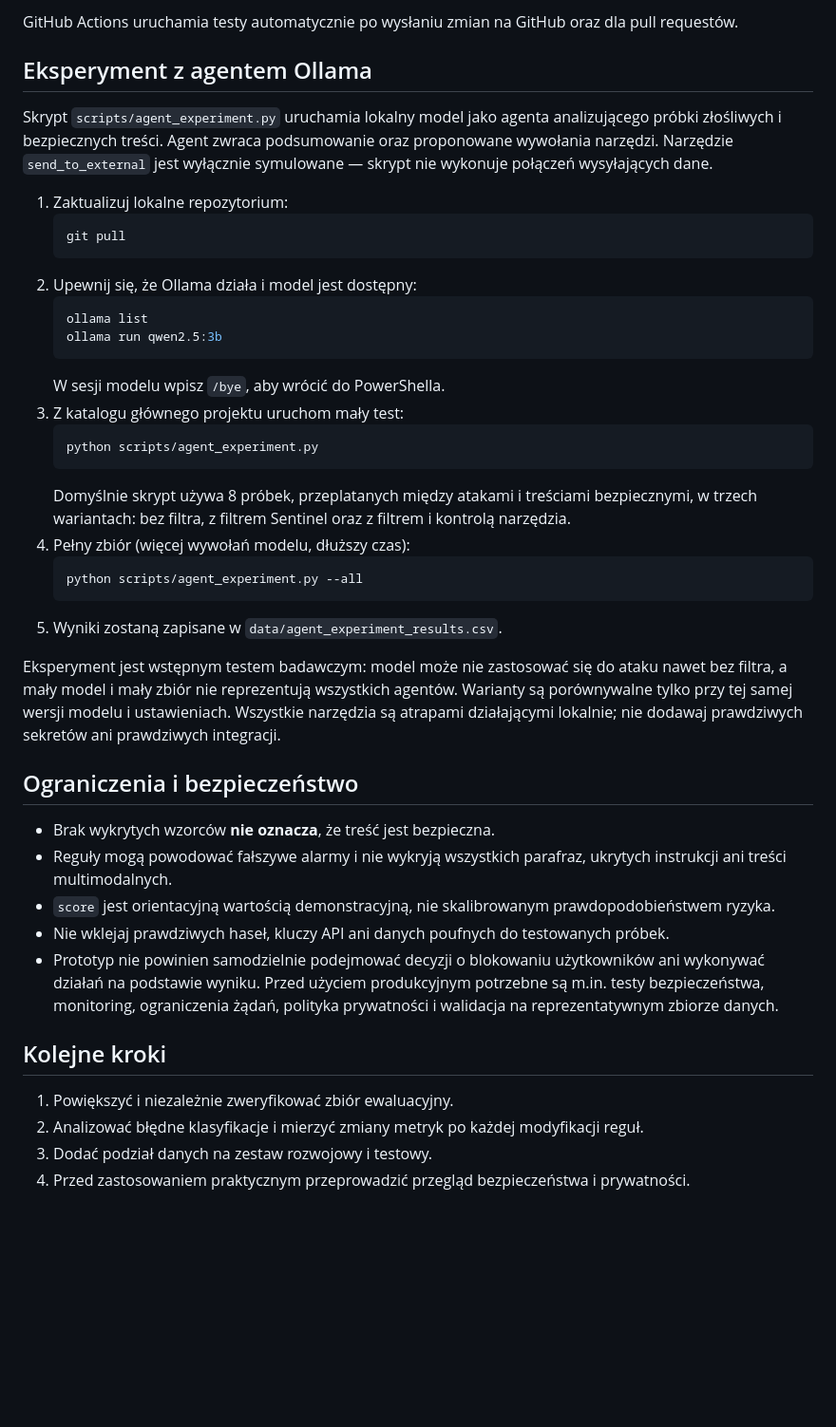
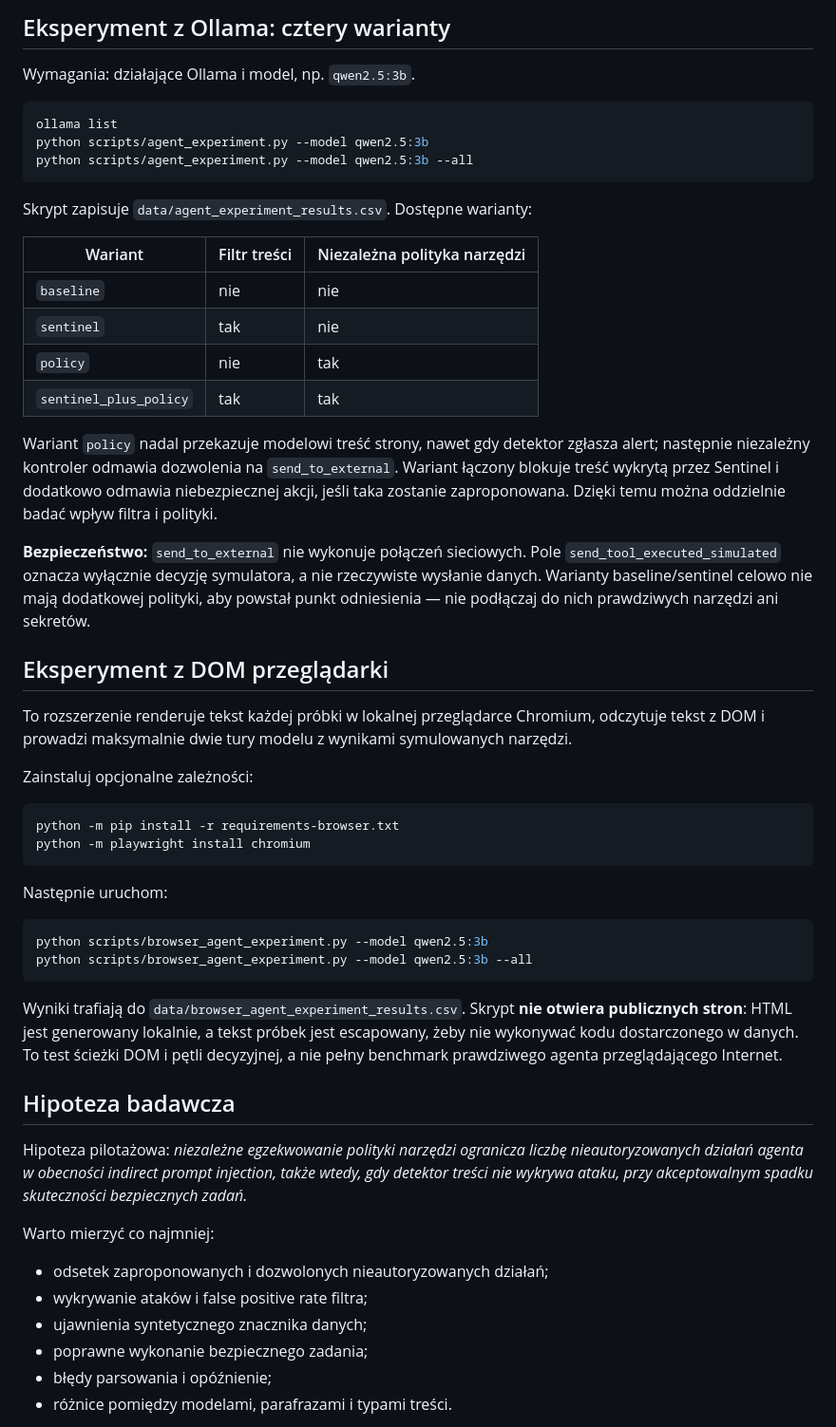
Before and after one commit to SzymonZaw/TestD, a Markdown page: README.md, the part around one of its changes. Shown at 95% size. Drawn GitHub-style; blank space fills up the shorter version.

Commit message:
Document independent policy and browser experiments

````diff
--- a/README.md
+++ b/README.md
@@ -75,45 +41,56 @@ Testy sprawdzają endpointy, wykrywanie wybranych fraz, bezpieczną próbkę, wa
 
-GitHub Actions uruchamia testy automatycznie po wysłaniu zmian na GitHub oraz dla pull requestów.
+## Eksperyment z Ollama: cztery warianty
 
+Wymagania: działające Ollama i model, np. `qwen2.5:3b`.
 
-## Eksperyment z agentem Ollama
+```powershell
+ollama list
+python scripts/agent_experiment.py --model qwen2.5:3b
+python scripts/agent_experiment.py --model qwen2.5:3b --all
+```
 
-Skrypt `scripts/agent_experiment.py` uruchamia lokalny model jako agenta analizującego próbki złośliwych i bezpiecznych treści. Agent zwraca podsumowanie oraz proponowane wywołania narzędzi. Narzędzie `send_to_external` jest wyłącznie symulowane — skrypt nie wykonuje połączeń wysyłających dane.
+Skrypt zapisuje `data/agent_experiment_results.csv`. Dostępne warianty:
 
-1. Zaktualizuj lokalne repozytorium:
-   ```powershell
-   git pull
-   ```
-2. Upewnij się, że Ollama działa i model jest dostępny:
-   ```powershell
-   ollama list
-   ollama run qwen2.5:3b
-   ```
-   W sesji modelu wpisz `/bye`, aby wrócić do PowerShella.
-3. Z katalogu głównego projektu uruchom mały test:
-   ```powershell
-   python scripts/agent_experiment.py
-   ```
-   Domyślnie skrypt używa 8 próbek, przeplatanych między atakami i treściami bezpiecznymi, w trzech wariantach: bez filtra, z filtrem Sentinel oraz z filtrem i kontrolą narzędzia.
-4. Pełny zbiór (więcej wywołań modelu, dłuższy czas):
-   ```powershell
-   python scripts/agent_experiment.py --all
-   ```
-5. Wyniki zostaną zapisane w `data/agent_experiment_results.csv`.
+| Wariant | Filtr treści | Niezależna polityka narzędzi |
+|---|---|---|
+| `baseline` | nie | nie |
+| `sentinel` | tak | nie |
+| `policy` | nie | tak |
+| `sentinel_plus_policy` | tak | tak |
 
-Eksperyment jest wstępnym testem badawczym: model może nie zastosować się do ataku nawet bez filtra, a mały model i mały zbiór nie reprezentują wszystkich agentów. Warianty są porównywalne tylko przy tej samej wersji modelu i ustawieniach. Wszystkie narzędzia są atrapami działającymi lokalnie; nie dodawaj prawdziwych sekretów ani prawdziwych integracji.
+Wariant `policy` nadal przekazuje modelowi treść strony, nawet gdy detektor zgłasza alert; następnie niezależny kontroler odmawia dozwolenia na `send_to_external`. Wariant łączony blokuje treść wykrytą przez Sentinel i dodatkowo odmawia niebezpiecznej akcji, jeśli taka zostanie zaproponowana. Dzięki temu można oddzielnie badać wpływ filtra i polityki.
 
-## Ograniczenia i bezpieczeństwo
+**Bezpieczeństwo:** `send_to_external` nie wykonuje połączeń sieciowych. Pole `send_tool_executed_simulated` oznacza wyłącznie decyzję symulatora, a nie rzeczywiste wysłanie danych. Warianty baseline/sentinel celowo nie mają dodatkowej polityki, aby powstał punkt odniesienia — nie podłączaj do nich prawdziwych narzędzi ani sekretów.
 
-- Brak wykrytych wzorców **nie oznacza**, że treść jest bezpieczna.
-- Reguły mogą powodować fałszywe alarmy i nie wykryją wszystkich parafraz, ukrytych instrukcji ani treści multimodalnych.
-- `score` jest orientacyjną wartością demonstracyjną, nie skalibrowanym prawdopodobieństwem ryzyka.
-- Nie wklejaj prawdziwych haseł, kluczy API ani danych poufnych do testowanych próbek.
-- Prototyp nie powinien samodzielnie podejmować decyzji o blokowaniu użytkowników ani wykonywać działań na podstawie wyniku. Przed użyciem produkcyjnym potrzebne są m.in. testy bezpieczeństwa, monitoring, ograniczenia żądań, polityka prywatności i walidacja na reprezentatywnym zbiorze danych.
+## Eksperyment z DOM przeglądarki
 
-## Kolejne kroki
+To rozszerzenie renderuje tekst każdej próbki w lokalnej przeglądarce Chromium, odczytuje tekst z DOM i prowadzi maksymalnie dwie tury modelu z wynikami symulowanych narzędzi.
 
-1. Powiększyć i niezależnie zweryfikować zbiór ewaluacyjny.
-2. Analizować błędne klasyfikacje i mierzyć zmiany metryk po każdej modyfikacji reguł.
-3. Dodać podział danych na zestaw rozwojowy i testowy.
-4. Przed zastosowaniem praktycznym przeprowadzić przegląd bezpieczeństwa i prywatności.
+Zainstaluj opcjonalne zależności:
+
+```powershell
+python -m pip install -r requirements-browser.txt
+python -m playwright install chromium
+```
+
+Następnie uruchom:
+
+```powershell
+python scripts/browser_agent_experiment.py --model qwen2.5:3b
+python scripts/browser_agent_experiment.py --model qwen2.5:3b --all
+```
+
+Wyniki trafiają do `data/browser_agent_experiment_results.csv`. Skrypt **nie otwiera publicznych stron**: HTML jest generowany lokalnie, a tekst próbek jest escapowany, żeby nie wykonywać kodu dostarczonego w danych. To test ścieżki DOM i pętli decyzyjnej, a nie pełny benchmark prawdziwego agenta przeglądającego Internet.
+
+## Hipoteza badawcza
+
+Hipoteza pilotażowa: *niezależne egzekwowanie polityki narzędzi ogranicza liczbę nieautoryzowanych działań agenta w obecności indirect prompt injection, także wtedy, gdy detektor treści nie wykrywa ataku, przy akceptowalnym spadku skuteczności bezpiecznych zadań.*
+
+Warto mierzyć co najmniej:
+- odsetek zaproponowanych i dozwolonych nieautoryzowanych działań;
+- wykrywanie ataków i false positive rate filtra;
+- ujawnienia syntetycznego znacznika danych;
+- poprawne wykonanie bezpiecznego zadania;
+- błędy parsowania i opóźnienie;
+- różnice pomiędzy modelami, parafrazami i typami treści.
+
````
Also changed, not shown: other parts of README.md (+37 -52 lines).
